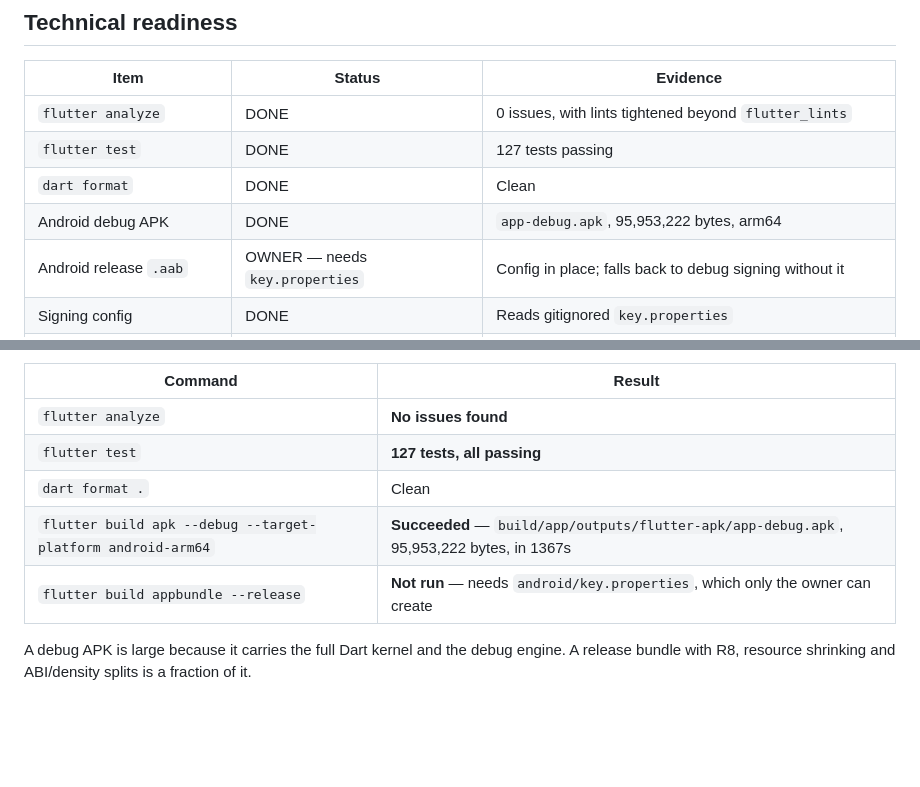
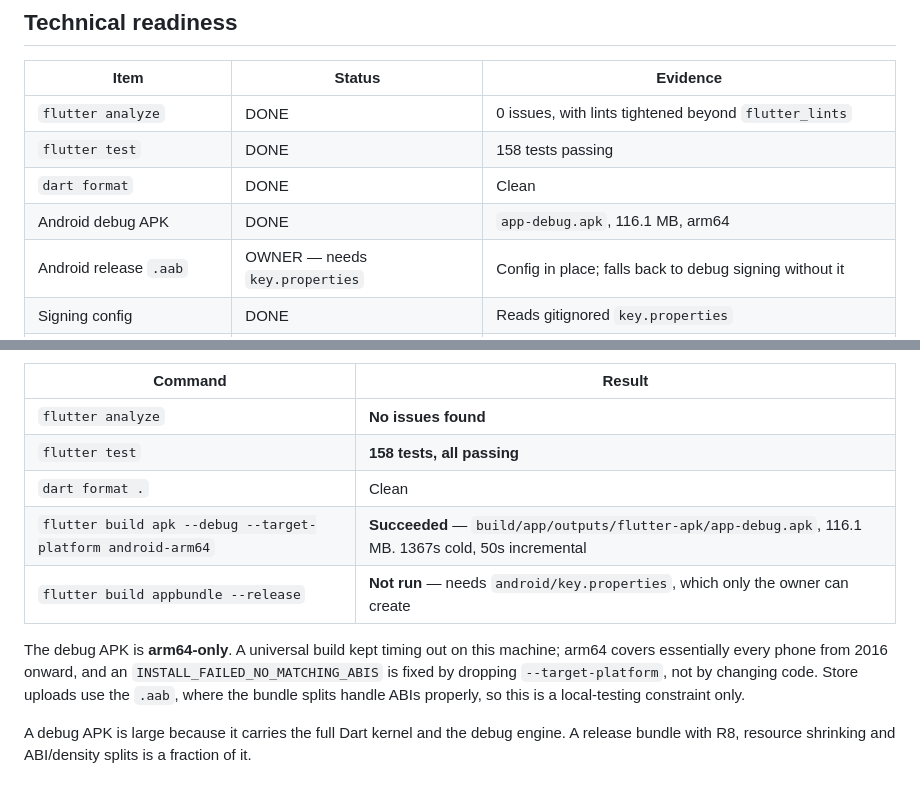
Before and after one commit to Hubert24hrs/pinorpinor-app, a Markdown page: docs/STORE_READINESS.md, 2 parts joined by grey strips. Drawn GitHub-style; blank space fills up the shorter version.

```diff
--- a/docs/STORE_READINESS.md
+++ b/docs/STORE_READINESS.md
@@ -164,9 +164,9 @@ Also declare: encrypted in transit; deletion available in-app; **no tracking**;
 | Item | Status | Evidence |
 | --- | --- | --- |
 | `flutter analyze` | DONE | 0 issues, with lints tightened beyond `flutter_lints` |
-| `flutter test` | DONE | 127 tests passing |
+| `flutter test` | DONE | 158 tests passing |
 | `dart format` | DONE | Clean |
-| Android debug APK | DONE | `app-debug.apk`, 95,953,222 bytes, arm64 |
+| Android debug APK | DONE | `app-debug.apk`, 116.1 MB, arm64 |
 | Android release `.aab` | OWNER — needs `key.properties` | Config in place; falls back to debug signing without it |
 | Signing config | DONE | Reads gitignored `key.properties` |
 | R8 / ProGuard | DONE | `android/app/proguard-rules.pro`; strips logging |
@@ -231,10 +231,16 @@ Results from this repository:
 | Command | Result |
 | --- | --- |
 | `flutter analyze` | **No issues found** |
-| `flutter test` | **127 tests, all passing** |
+| `flutter test` | **158 tests, all passing** |
 | `dart format .` | Clean |
-| `flutter build apk --debug --target-platform android-arm64` | **Succeeded** — `build/app/outputs/flutter-apk/app-debug.apk`, 95,953,222 bytes, in 1367s |
+| `flutter build apk --debug --target-platform android-arm64` | **Succeeded** — `build/app/outputs/flutter-apk/app-debug.apk`, 116.1 MB. 1367s cold, 50s incremental |
 | `flutter build appbundle --release` | **Not run** — needs `android/key.properties`, which only the owner can create |
+
+The debug APK is **arm64-only**. A universal build kept timing out on this
+machine; arm64 covers essentially every phone from 2016 onward, and an
+`INSTALL_FAILED_NO_MATCHING_ABIS` is fixed by dropping `--target-platform`, not
+by changing code. Store uploads use the `.aab`, where the bundle splits handle
+ABIs properly, so this is a local-testing constraint only.
 
 A debug APK is large because it carries the full Dart kernel and the debug
 engine. A release bundle with R8, resource shrinking and ABI/density splits is a
```
Also changed, not shown: CLAUDE.md (+50 -8 lines), README.md (+2 -2 lines).
